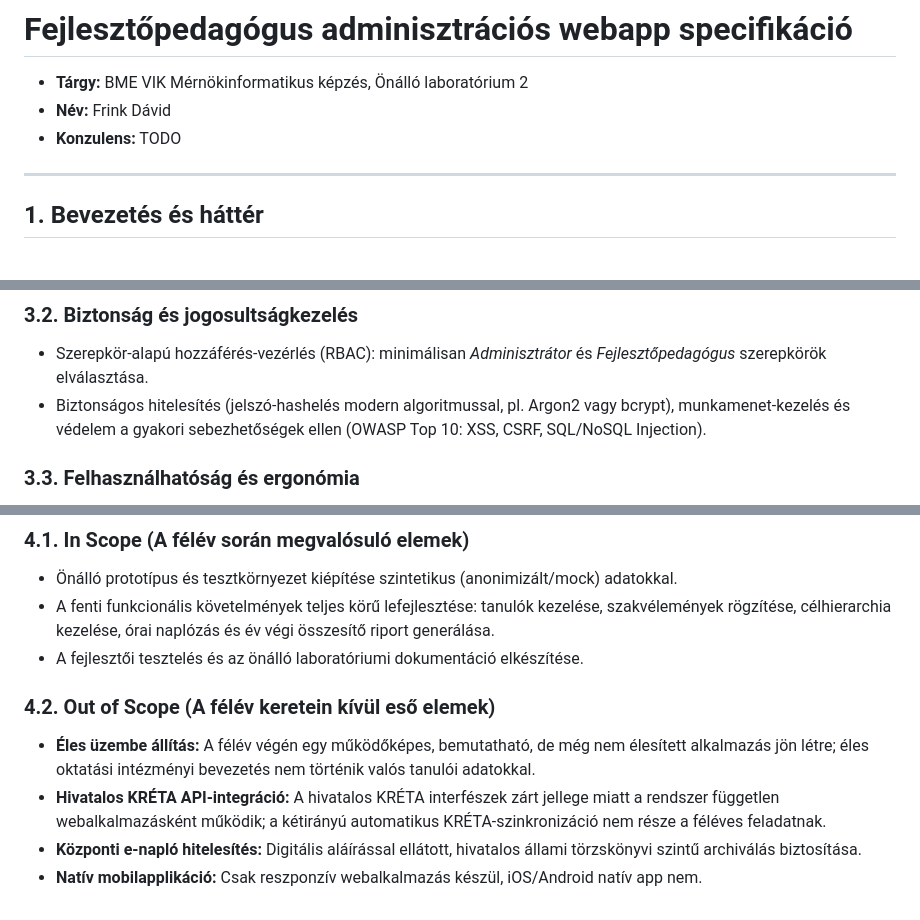
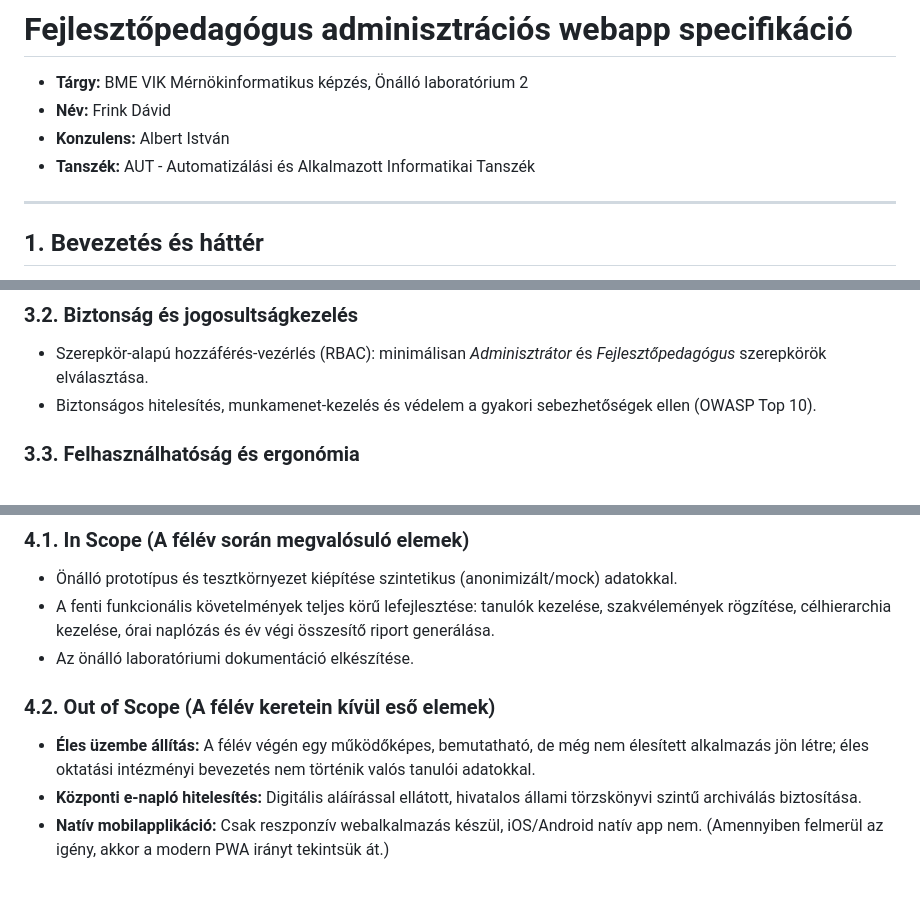
Before and after one commit to Keny3r/BME-VIK-mernokinfo-onlab-2-Adminisztracios-rendszer-fejlesztopedagogusoknak, a Markdown page: dokumentacio/FELADAT.md, 3 parts joined by grey strips. Rendered like a GitHub page.

```diff
--- a/dokumentacio/FELADAT.md
+++ b/dokumentacio/FELADAT.md
@@ -2,7 +2,8 @@
 
 - **Tárgy:** BME VIK Mérnökinformatikus képzés, Önálló laboratórium 2
 - **Név:** Frink Dávid
-- **Konzulens:** TODO
+- **Konzulens:** Albert István
+- **Tanszék:** AUT - Automatizálási és Alkalmazott Informatikai Tanszék
 
 ---
 
@@ -54,7 +55,7 @@ A tanév végén a pedagógusnak szöveges értékelést kell adnia a tanuló fe
 
 ### 3.2. Biztonság és jogosultságkezelés
 - Szerepkör-alapú hozzáférés-vezérlés (RBAC): minimálisan *Adminisztrátor* és *Fejlesztőpedagógus* szerepkörök elválasztása.
-- Biztonságos hitelesítés (jelszó-hashelés modern algoritmussal, pl. Argon2 vagy bcrypt), munkamenet-kezelés és védelem a gyakori sebezhetőségek ellen (OWASP Top 10: XSS, CSRF, SQL/NoSQL Injection).
+- Biztonságos hitelesítés, munkamenet-kezelés és védelem a gyakori sebezhetőségek ellen (OWASP Top 10).
 
 ### 3.3. Felhasználhatóság és ergonómia
 - **Reszponzív felület:** Asztali gépen és táblagépen egyaránt kényelmesen kezelhető nézetek (a foglalkozások alatti gyors jelenléti és tevékenység-adminisztráció érdekében).
@@ -67,10 +68,9 @@ A tanév végén a pedagógusnak szöveges értékelést kell adnia a tanuló fe
 ### 4.1. In Scope (A félév során megvalósuló elemek)
 - Önálló prototípus és tesztkörnyezet kiépítése szintetikus (anonimizált/mock) adatokkal.
 - A fenti funkcionális követelmények teljes körű lefejlesztése: tanulók kezelése, szakvélemények rögzítése, célhierarchia kezelése, órai naplózás és év végi összesítő riport generálása.
-- A fejlesztői tesztelés és az önálló laboratóriumi dokumentáció elkészítése.
+- Az önálló laboratóriumi dokumentáció elkészítése.
 
 ### 4.2. Out of Scope (A félév keretein kívül eső elemek)
 - **Éles üzembe állítás:** A félév végén egy működőképes, bemutatható, de még nem élesített alkalmazás jön létre; éles oktatási intézményi bevezetés nem történik valós tanulói adatokkal.
-- **Hivatalos KRÉTA API-integráció:** A hivatalos KRÉTA interfészek zárt jellege miatt a rendszer független webalkalmazásként működik; a kétirányú automatikus KRÉTA-szinkronizáció nem része a féléves feladatnak.
 - **Központi e-napló hitelesítés:** Digitális aláírással ellátott, hivatalos állami törzskönyvi szintű archiválás biztosítása.
-- **Natív mobilapplikáció:** Csak reszponzív webalkalmazás készül, iOS/Android natív app nem.
+- **Natív mobilapplikáció:** Csak reszponzív webalkalmazás készül, iOS/Android natív app nem. (Amennyiben felmerül az igény, akkor a modern PWA irányt tekintsük át.)
```
Also changed, not shown: other parts of dokumentacio/FELADAT.md (+1 -1 lines), dokumentacio/promptok/2026_09_26_feladat_specifikacio_helyesiras_es_outofscope_szekcio.md (added, +148 -0 lines), dokumentacio/promptok/2026_09_26_github_pages.md (added, +60 -0 lines).
